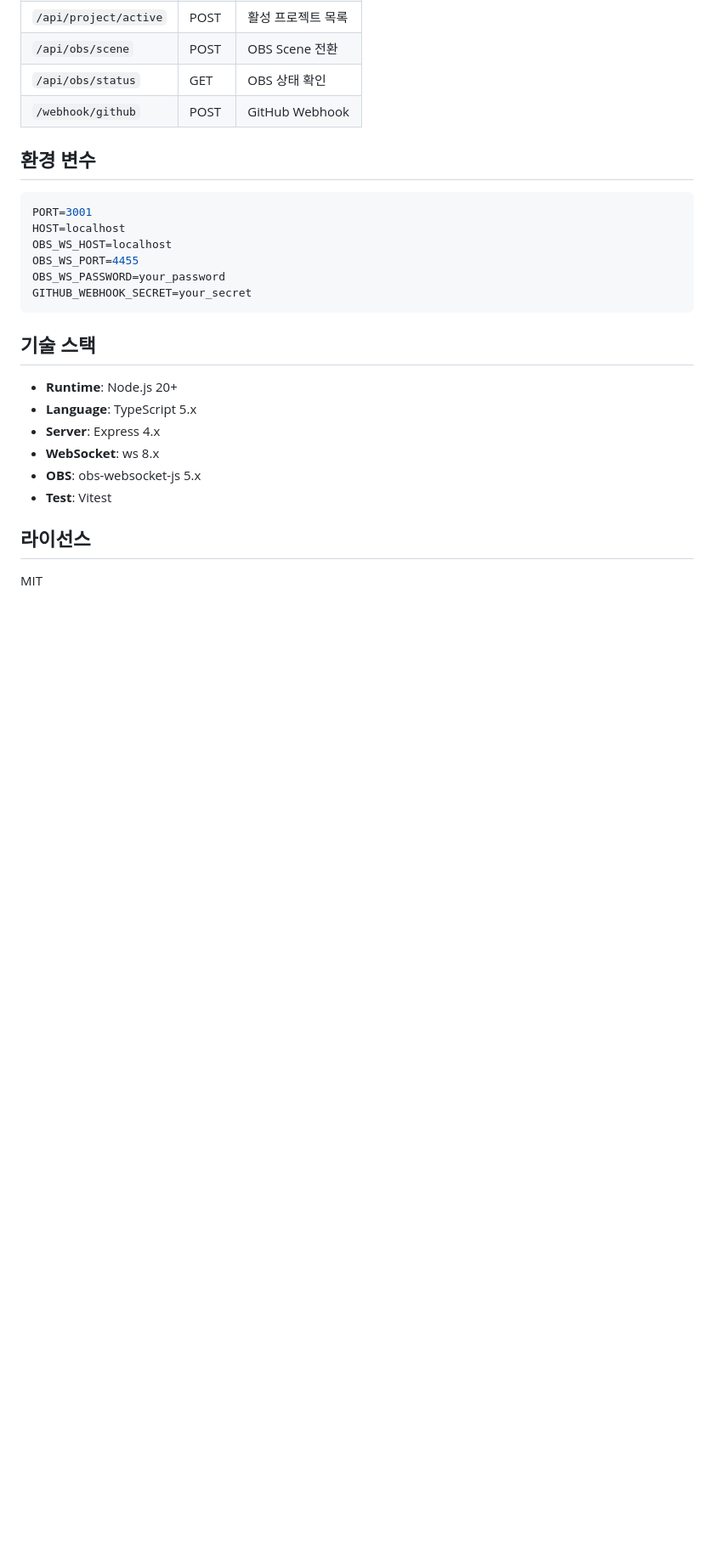
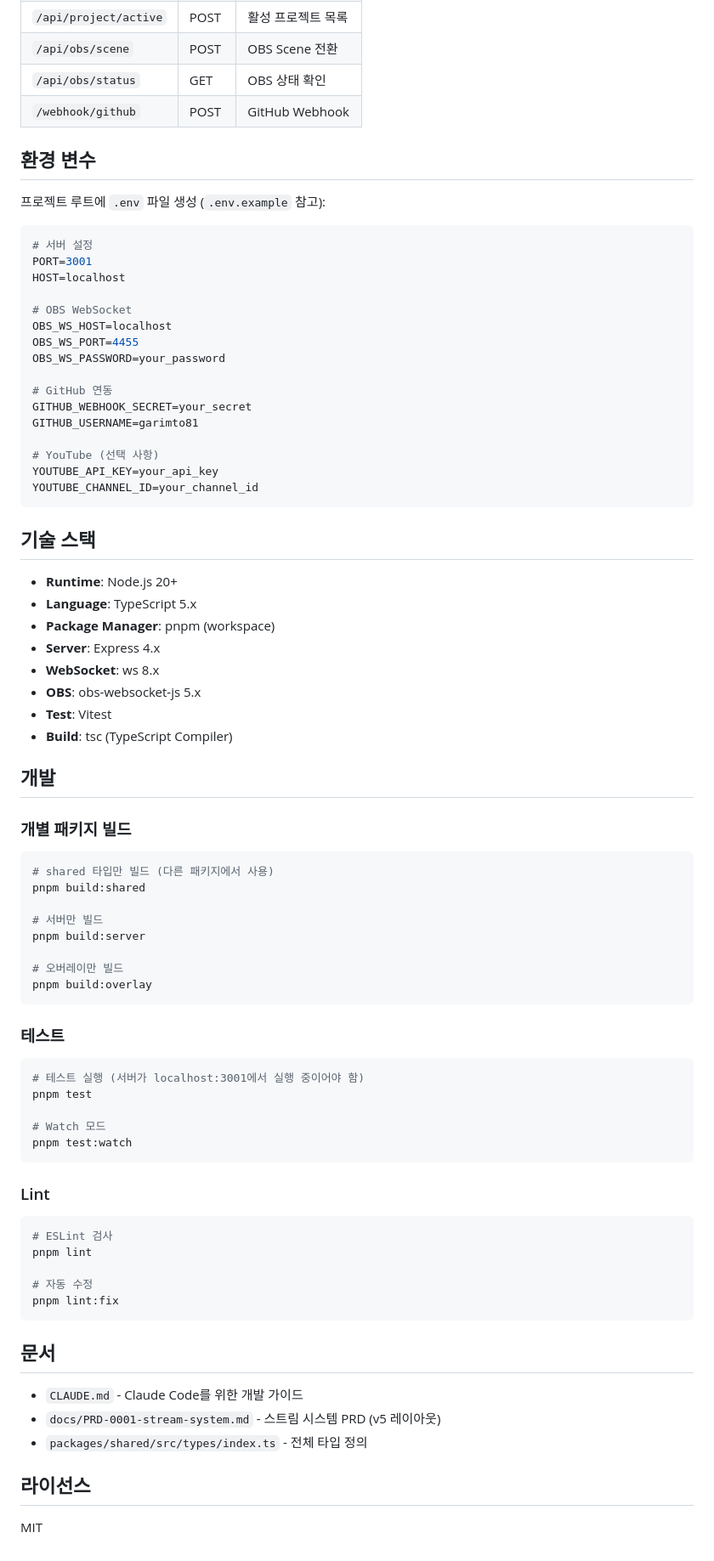
Before and after one commit to garimto81/youtuber, a Markdown page: README.md, the part around one of its changes. Shown at 85% size. GitHub-like rendering; blank space fills up the shorter version.

````diff
--- a/README.md
+++ b/README.md
@@ -96,23 +118,78 @@ youtuber/
 
 ## 환경 변수
 
+프로젝트 루트에 `.env` 파일 생성 (`.env.example` 참고):
+
 ```env
+# 서버 설정
 PORT=3001
 HOST=localhost
+
+# OBS WebSocket
 OBS_WS_HOST=localhost
 OBS_WS_PORT=4455
 OBS_WS_PASSWORD=your_password
+
+# GitHub 연동
 GITHUB_WEBHOOK_SECRET=your_secret
+GITHUB_USERNAME=garimto81
+
+# YouTube (선택 사항)
+YOUTUBE_API_KEY=your_api_key
+YOUTUBE_CHANNEL_ID=your_channel_id
 ```
 
 ## 기술 스택
 
 - **Runtime**: Node.js 20+
 - **Language**: TypeScript 5.x
+- **Package Manager**: pnpm (workspace)
 - **Server**: Express 4.x
 - **WebSocket**: ws 8.x
 - **OBS**: obs-websocket-js 5.x
 - **Test**: Vitest
+- **Build**: tsc (TypeScript Compiler)
+
+## 개발
+
+### 개별 패키지 빌드
+
+```powershell
+# shared 타입만 빌드 (다른 패키지에서 사용)
+pnpm build:shared
+
+# 서버만 빌드
+pnpm build:server
+
+# 오버레이만 빌드
+pnpm build:overlay
+```
+
+### 테스트
+
+```powershell
+# 테스트 실행 (서버가 localhost:3001에서 실행 중이어야 함)
+pnpm test
+
+# Watch 모드
+pnpm test:watch
+```
+
+### Lint
+
+```powershell
+# ESLint 검사
+pnpm lint
+
+# 자동 수정
+pnpm lint:fix
+```
+
+## 문서
+
+- `CLAUDE.md` - Claude Code를 위한 개발 가이드
+- `docs/PRD-0001-stream-system.md` - 스트림 시스템 PRD (v5 레이아웃)
+- `packages/shared/src/types/index.ts` - 전체 타입 정의
 
 ## 라이선스
 
````
Also changed, not shown: other parts of README.md (+44 -22 lines), CLAUDE.md (+62 -17 lines).
